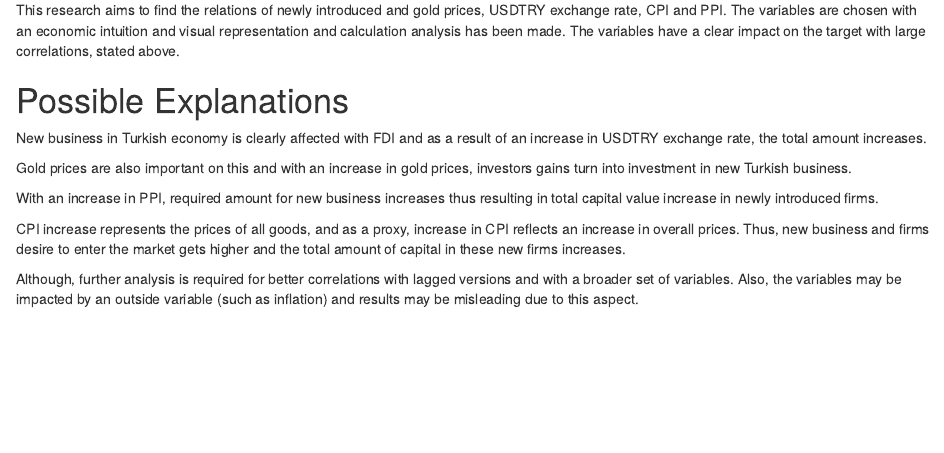
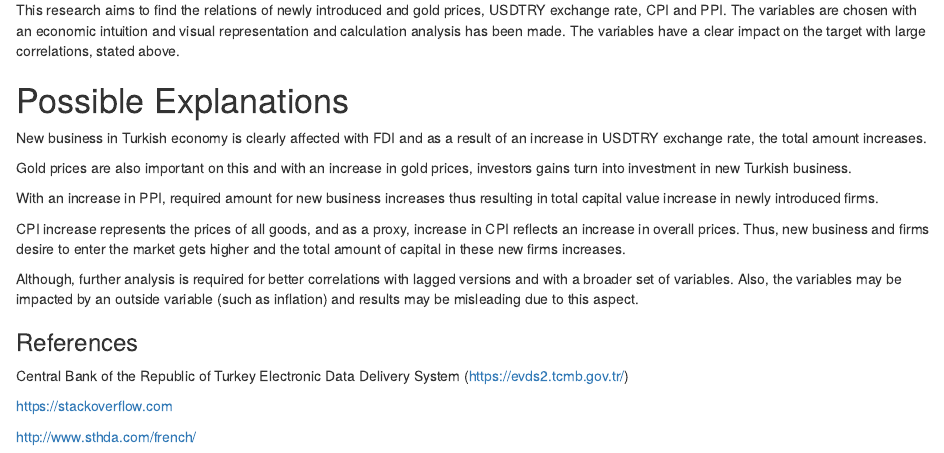
Before and after one commit to BU-IE-360/fall20-omererhanerbis, an R Markdown document (files/HW2/IE360_HW2.Rmd): the page in a window 1100 px wide, from 11970 px down. The pictures show the output file files/HW2/IE360_HW2.html that the author committed with the source, opened offline.

Commit message:
References added

```diff
--- a/files/HW2/IE360_HW2.Rmd
+++ b/files/HW2/IE360_HW2.Rmd
@@ -290,3 +290,19 @@ CPI increase represents the prices of all goods, and as a proxy, increase in CPI
 
 
 Although, further analysis is required for better correlations with lagged versions and with a broader set of variables. Also, the variables may be impacted by an outside variable (such as inflation) and results may be misleading due to this aspect.
+
+
+
+### References
+
+Central Bank of the Republic of Turkey Electronic Data Delivery System (https://evds2.tcmb.gov.tr/)
+
+
+
+https://stackoverflow.com
+
+
+
+
+
+http://www.sthda.com/french/
```
Also changed, not shown: files/HW2/IE360_HW2.html, 1 other file.
